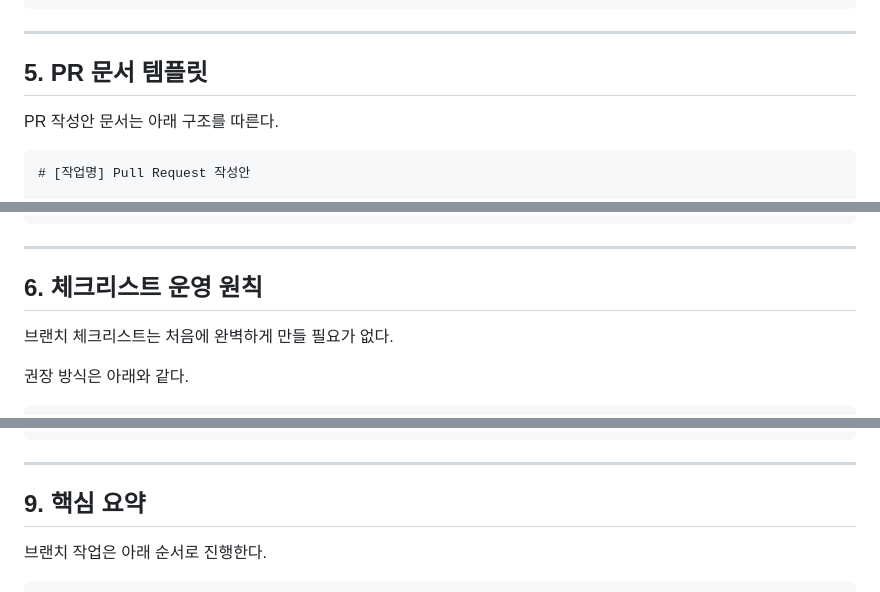
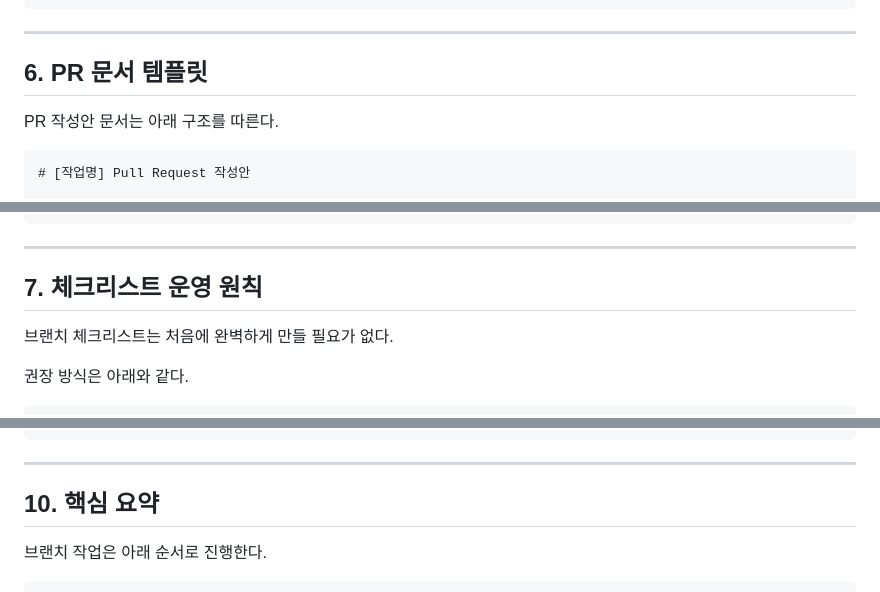
Before and after one commit to yellow-pang/health-center-smart-reservation, a Markdown page: docs/11_implementation_log/00_브랜치_작업_기록_가이드.md, 3 parts joined by grey strips. GitHub-like rendering.

```diff
--- a/docs/11_implementation_log/00_브랜치_작업_기록_가이드.md
+++ b/docs/11_implementation_log/00_브랜치_작업_기록_가이드.md
@@ -116,7 +153,7 @@ flowchart TD
 
 ---
 
-## 5. PR 문서 템플릿
+## 6. PR 문서 템플릿
 
 PR 작성안 문서는 아래 구조를 따른다.
 
@@ -178,7 +215,7 @@ feat: 작업 내용을 한글로 명확히 작성
 
 ---
 
-## 6. 체크리스트 운영 원칙
+## 7. 체크리스트 운영 원칙
 
 브랜치 체크리스트는 처음에 완벽하게 만들 필요가 없다.
 
@@ -230,7 +267,7 @@ docs/11_implementation_log/00_브랜치_작업_기록_가이드.md 기준으로
 
 ---
 
-## 9. 핵심 요약
+## 10. 핵심 요약
 
 브랜치 작업은 아래 순서로 진행한다.
 
```
Also changed, not shown: other parts of docs/11_implementation_log/00_브랜치_작업_기록_가이드.md (+41 -4 lines), docs/11_implementation_log/04_PostgreSQL_공통코드_API_런타임_검증_및_SQL_수정_기록.md (+3 -1 lines), docs/11_implementation_log/05_PostgreSQL_공통코드_API_런타임_검증_PR_작성안.md (+6 -6 lines).
